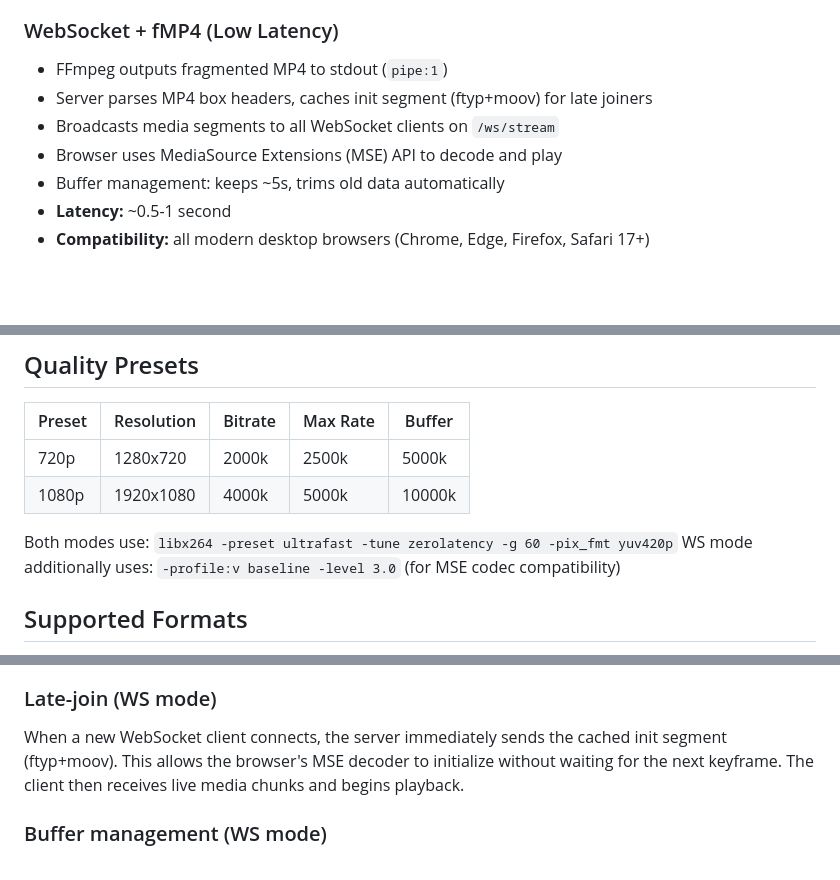
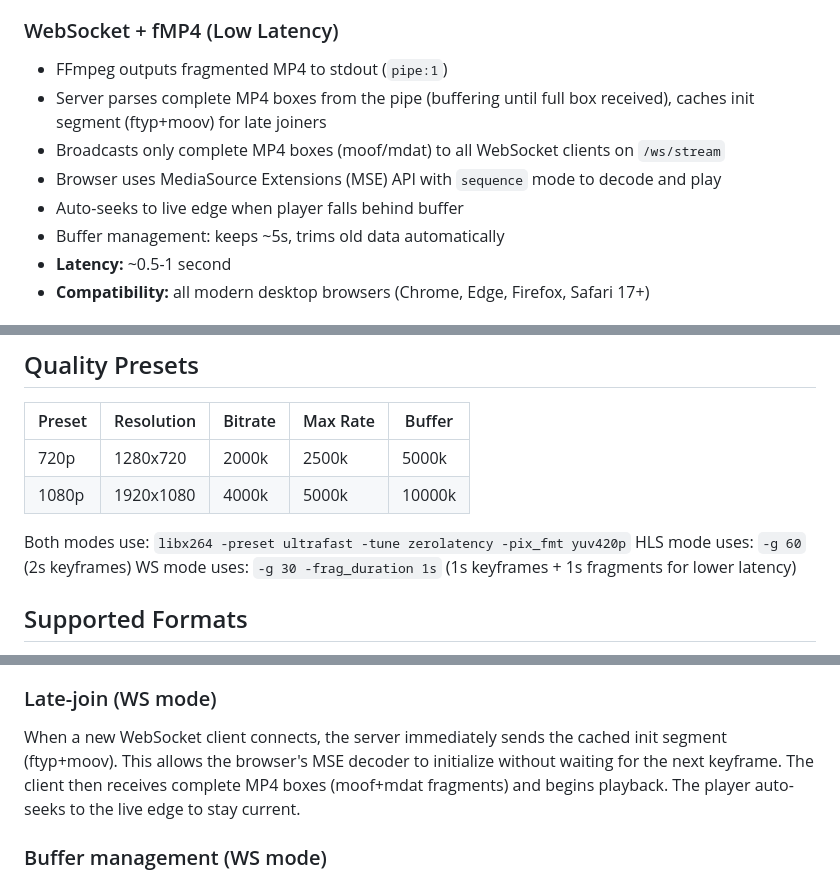
Before and after one commit to Devtest-Dan/ServerPages, a Markdown page: README.md, 3 parts joined by grey strips. GitHub-like rendering; blank space fills up the shorter version.

Commit message:
Update README: document box buffering, sequence mode, live edge seek
Co-Authored-By: Claude Opus 4.6 <noreply@anthropic.com>

```diff
--- a/README.md
+++ b/README.md
@@ -42,9 +42,10 @@ Tailscale service (unattended) → Funnel proxies :3333 to https://<machine>.ts.
 
 ### WebSocket + fMP4 (Low Latency)
 - FFmpeg outputs fragmented MP4 to stdout (`pipe:1`)
-- Server parses MP4 box headers, caches init segment (ftyp+moov) for late joiners
-- Broadcasts media segments to all WebSocket clients on `/ws/stream`
-- Browser uses MediaSource Extensions (MSE) API to decode and play
+- Server parses complete MP4 boxes from the pipe (buffering until full box received), caches init segment (ftyp+moov) for late joiners
+- Broadcasts only complete MP4 boxes (moof/mdat) to all WebSocket clients on `/ws/stream`
+- Browser uses MediaSource Extensions (MSE) API with `sequence` mode to decode and play
+- Auto-seeks to live edge when player falls behind buffer
 - Buffer management: keeps ~5s, trims old data automatically
 - **Latency:** ~0.5-1 second
 - **Compatibility:** all modern desktop browsers (Chrome, Edge, Firefox, Safari 17+)
@@ -89,8 +90,9 @@ Switching restarts FFmpeg with the appropriate output format. Active WebSocket c
 | 720p | 1280x720 | 2000k | 2500k | 5000k |
 | 1080p | 1920x1080 | 4000k | 5000k | 10000k |
 
-Both modes use: `libx264 -preset ultrafast -tune zerolatency -g 60 -pix_fmt yuv420p`
-WS mode additionally uses: `-profile:v baseline -level 3.0` (for MSE codec compatibility)
+Both modes use: `libx264 -preset ultrafast -tune zerolatency -pix_fmt yuv420p`
+HLS mode uses: `-g 60` (2s keyframes)
+WS mode uses: `-g 30 -frag_duration 1s` (1s keyframes + 1s fragments for lower latency)
 
 ## Supported Formats
 
@@ -193,7 +195,7 @@ No other runtime dependencies. FFmpeg is a standalone binary in `bin/`.
 6. On error/disconnect → exponential backoff retry (5s → 10s → 15s cap)
 
 ### Late-join (WS mode)
-When a new WebSocket client connects, the server immediately sends the cached init segment (ftyp+moov). This allows the browser's MSE decoder to initialize without waiting for the next keyframe. The client then receives live media chunks and begins playback.
+When a new WebSocket client connects, the server immediately sends the cached init segment (ftyp+moov). This allows the browser's MSE decoder to initialize without waiting for the next keyframe. The client then receives complete MP4 boxes (moof+mdat fragments) and begins playback. The player auto-seeks to the live edge to stay current.
 
 ### Buffer management (WS mode)
 - Client keeps ~5 seconds of buffered data
```
Also changed, not shown: other parts of README.md (+1 -1 lines).
